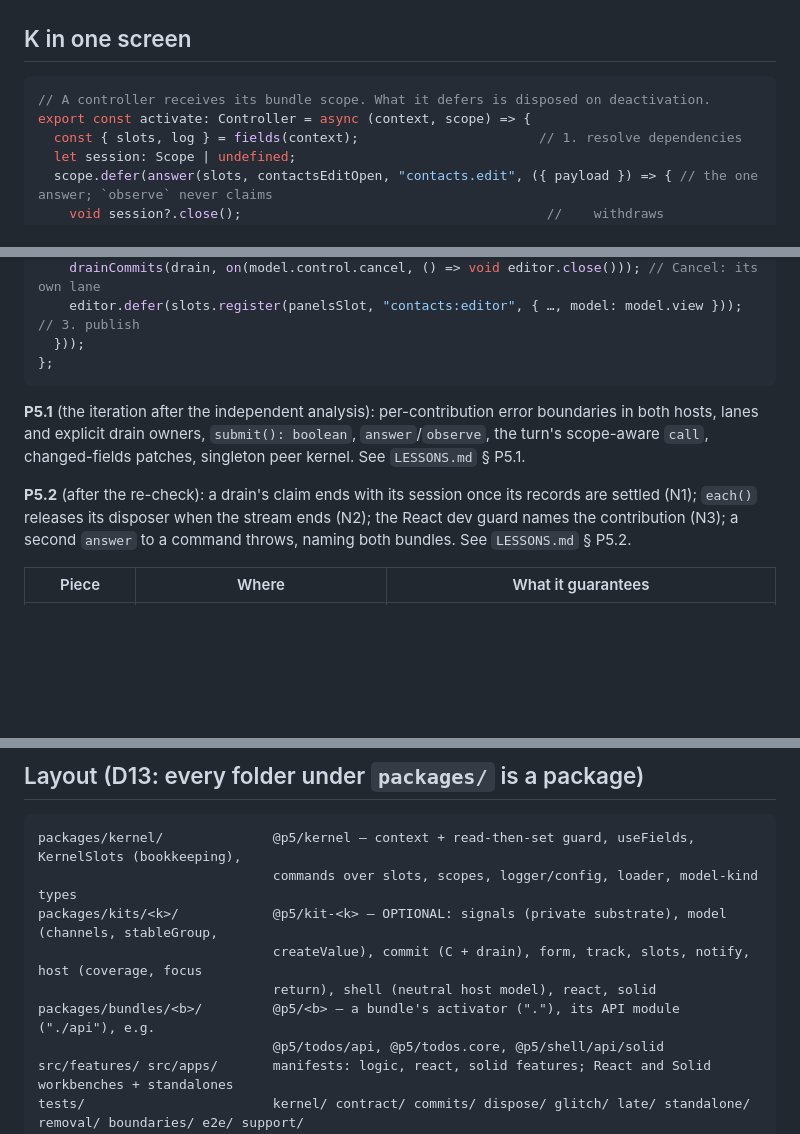
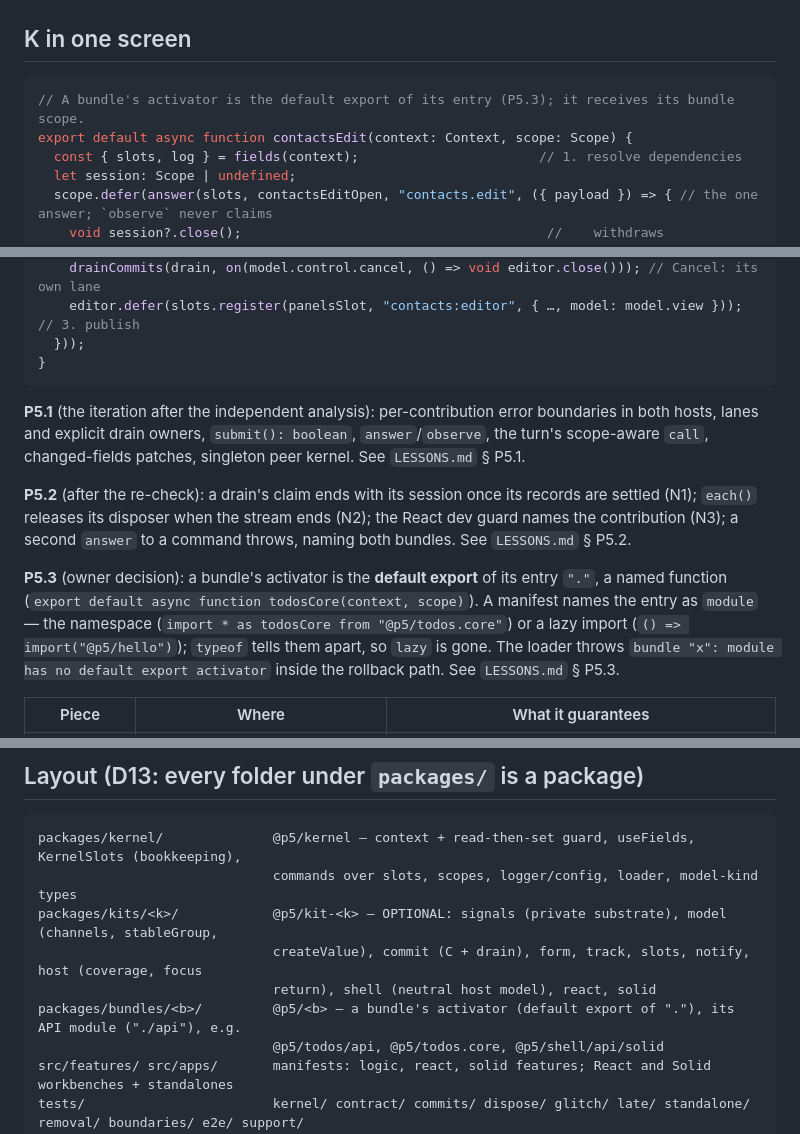
Before and after one commit to statewalker/statewalker-sandbox, a Markdown page: apps/mvc-blueprint-13/README.md, 3 parts joined by grey strips. Rendered like a GitHub page; blank space fills up the shorter version.

Commit message:
mvc-blueprint-13 (P5.3): README and LESSONS — default-export activator, LOC P5.2/P5.3
Co-Authored-By: Claude Opus 5 <noreply@anthropic.com>

````diff
--- a/apps/mvc-blueprint-13/README.md
+++ b/apps/mvc-blueprint-13/README.md
@@ -29,8 +29,8 @@ pnpm packages        # regenerates every package.json from its imports (--check
 ## K in one screen
 
 ```ts
-// A controller receives its bundle scope. What it defers is disposed on deactivation.
-export const activate: Controller = async (context, scope) => {
+// A bundle's activator is the default export of its entry (P5.3); it receives its bundle scope.
+export default async function contactsEdit(context: Context, scope: Scope) {
   const { slots, log } = fields(context);                       // 1. resolve dependencies
   let session: Scope | undefined;
   scope.defer(answer(slots, contactsEditOpen, "contacts.edit", ({ payload }) => { // the one answer; `observe` never claims
@@ -49,7 +49,7 @@ export const activate: Controller = async (context, scope) => {
     drainCommits(drain, on(model.control.cancel, () => void editor.close())); // Cancel: its own lane
     editor.defer(slots.register(panelsSlot, "contacts:editor", { …, model: model.view })); // 3. publish
   }));
-};
+}
 ```
 
 **P5.1** (the iteration after the independent analysis): per-contribution error boundaries in both
@@ -59,6 +59,12 @@ scope-aware `call`, changed-fields patches, singleton peer kernel. See `LESSONS.
 **P5.2** (after the re-check): a drain's claim ends with its session once its records are settled
 (N1); `each()` releases its disposer when the stream ends (N2); the React dev guard names the
 contribution (N3); a second `answer` to a command throws, naming both bundles. See `LESSONS.md` § P5.2.
+
+**P5.3** (owner decision): a bundle's activator is the **default export** of its entry `"."`, a
+named function (`export default async function todosCore(context, scope)`). A manifest names the
+entry as `module` — the namespace (`import * as todosCore from "@p5/todos.core"`) or a lazy import
+(`() => import("@p5/hello")`); `typeof` tells them apart, so `lazy` is gone. The loader throws
+`bundle "x": module has no default export activator` inside the rollback path. See `LESSONS.md` § P5.3.
 
 | Piece | Where | What it guarantees |
 | --- | --- | --- |
@@ -78,7 +84,7 @@ packages/kernel/              @p5/kernel — context + read-then-set guard, useF
 packages/kits/<k>/            @p5/kit-<k> — OPTIONAL: signals (private substrate), model (channels, stableGroup,
                               createValue), commit (C + drain), form, track, slots, notify, host (coverage, focus
                               return), shell (neutral host model), react, solid
-packages/bundles/<b>/         @p5/<b> — a bundle's activator ("."), its API module ("./api"), e.g.
+packages/bundles/<b>/         @p5/<b> — a bundle's activator (default export of "."), its API module ("./api"), e.g.
                               @p5/todos/api, @p5/todos.core, @p5/shell/api/solid
 src/features/ src/apps/       manifests: logic, react, solid features; React and Solid workbenches + standalones
 tests/                        kernel/ contract/ commits/ dispose/ glitch/ late/ standalone/ removal/ boundaries/ e2e/ support/
````
Also changed, not shown: other parts of apps/mvc-blueprint-13/README.md (+2 -2 lines), apps/mvc-blueprint-13/LESSONS.md (+56 -0 lines).
